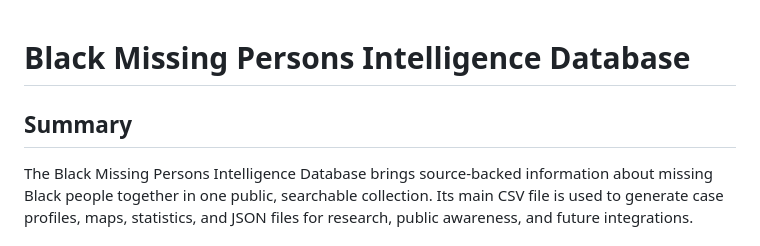
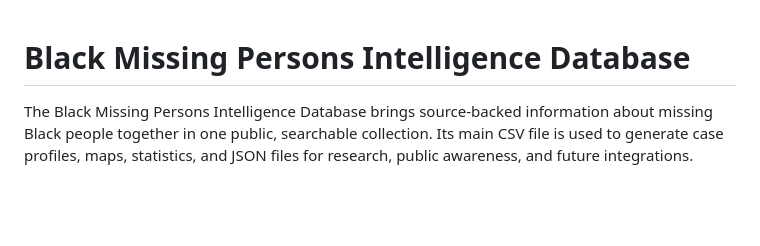
Before and after one commit to cyristal-gems/black-missing-persons-intelligence-database, a Markdown page: README.md, the part around the change. Rendered like a GitHub page; blank space fills up the shorter version.

```diff
--- a/README.md
+++ b/README.md
@@ -1,6 +1,4 @@
 # Black Missing Persons Intelligence Database
-
-## Summary
 
 The Black Missing Persons Intelligence Database brings source-backed information about missing Black people together in one public, searchable collection. Its main CSV file is used to generate case profiles, maps, statistics, and JSON files for research, public awareness, and future integrations.
 
```
